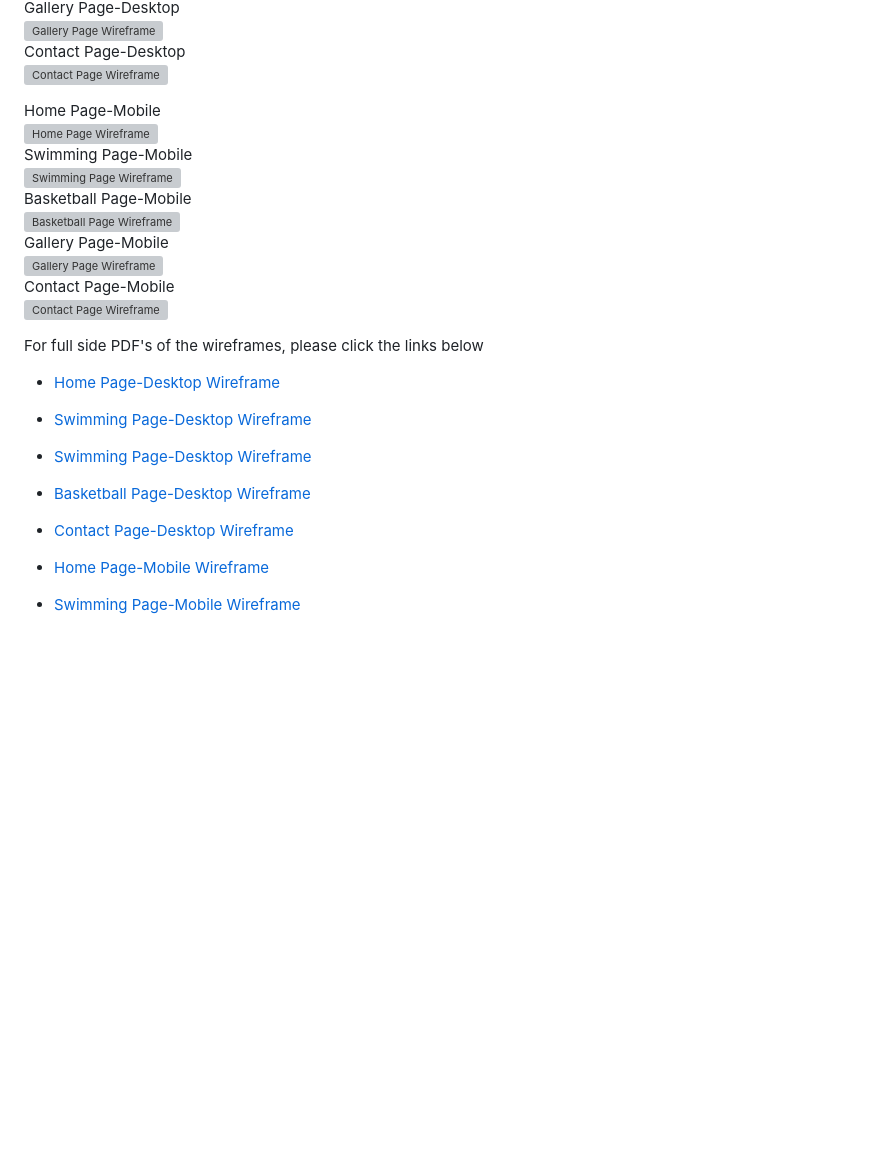
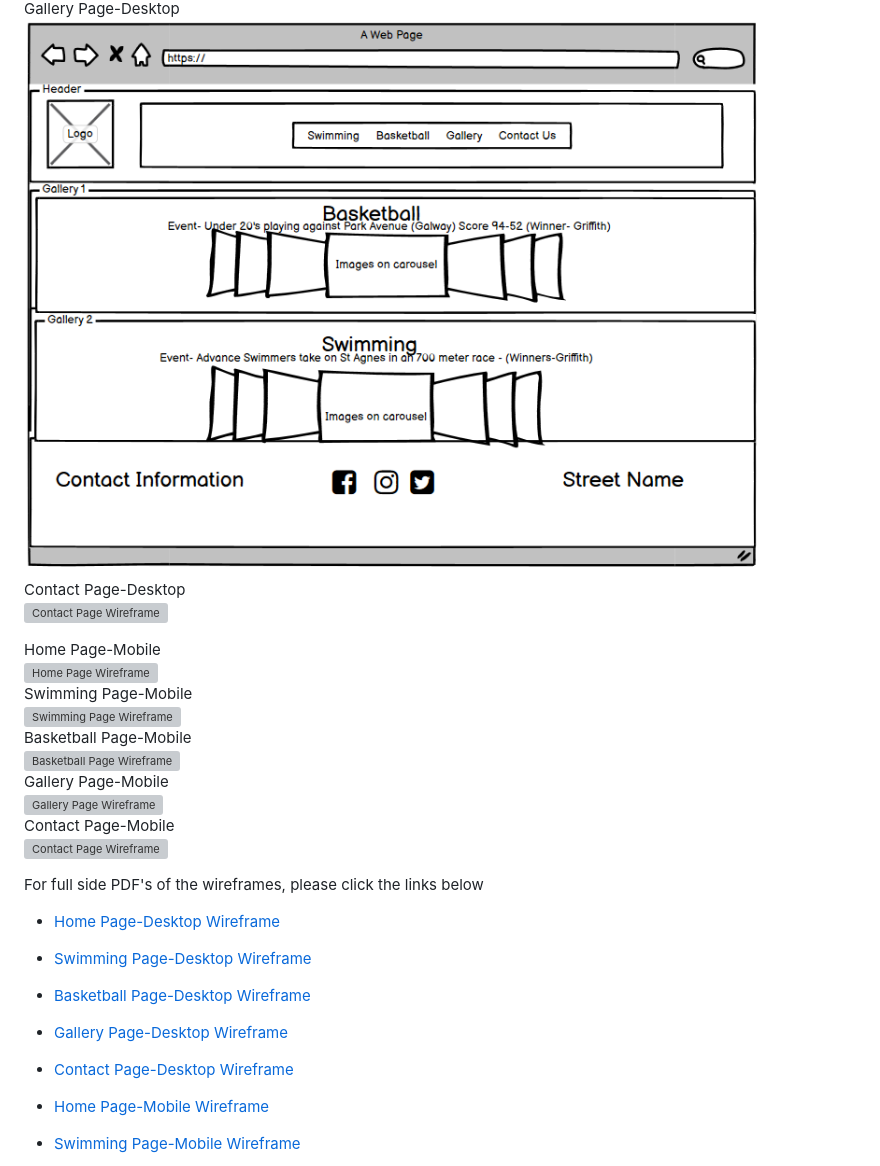
Before and after one commit to ailisc97/Milestone_Project_1, a Markdown page: README.md, the part around the change printed below. Drawn GitHub-style; pictures changed too: assets/wireframes/Gallery-Desktop.PNG (added); blank space fills up the shorter version; grey boxes are pictures that could not be loaded.

Commit message:
Saving Readme

```diff
--- a/README.md
+++ b/README.md
@@ -153,3 +153,3 @@ Basketball Page-Desktop<br>
 Gallery Page-Desktop<br>
-![Gallery Page Wireframe]()<br>
+![Gallery Page Wireframe](assets/wireframes/Gallery-Desktop.PNG)<br>
 Contact Page-Desktop<br>
@@ -173,5 +173,5 @@ For full side PDF's of the wireframes, please click the links below
 
-* [Swimming Page-Desktop Wireframe]()
+* [Basketball Page-Desktop Wireframe](assets/wireframes/Basketball-Desktop.PNG)
 
-* [Basketball Page-Desktop Wireframe]()
+* [Gallery Page-Desktop Wireframe](assets/wireframes/Gallery-Desktop.PNG)
 
```
Also changed, not shown: other parts of README.md (+7 -7 lines), assets/wireframes/Basketball-Desktop.PNG (added), assets/wireframes/Conact-Desktop.PNG (added), assets/wireframes/Home-Desktop.PNG (added), assets/wireframes/Swimming-Desktop.PNG (added).
